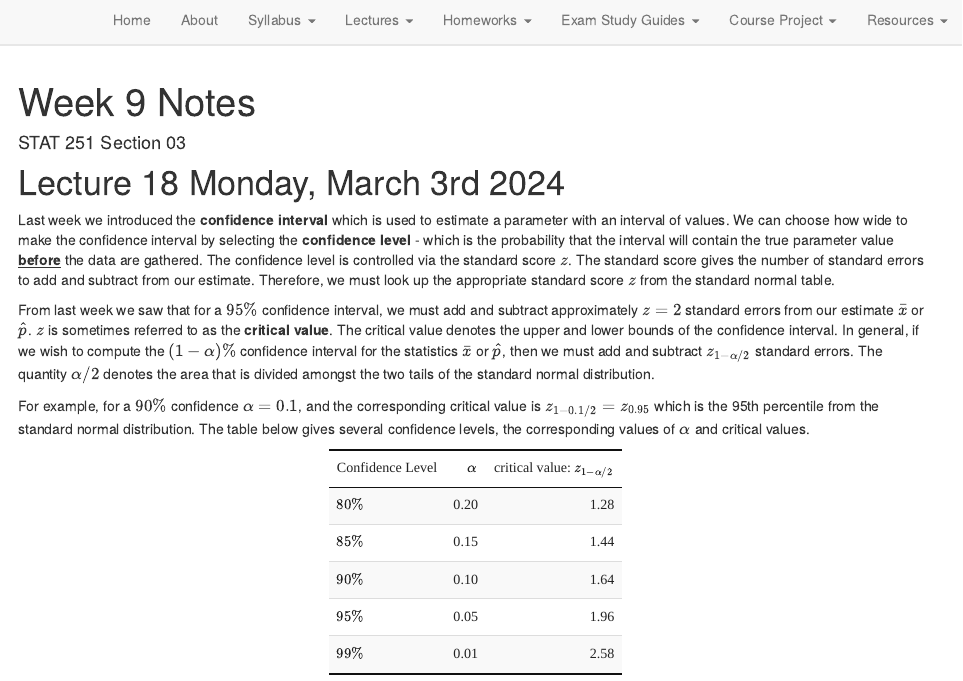
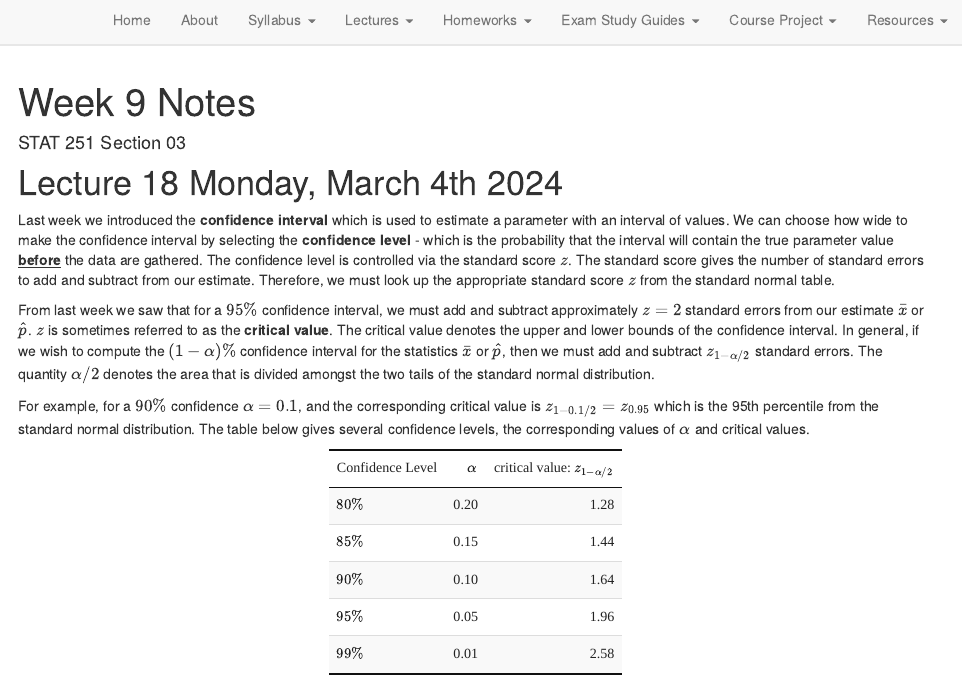
Before and after one commit to Jarred6068/Kvamme_UI_STAT251, an R Markdown document (docs/lecturemenu9.Rmd): the page in a window 1100 px wide, from 60 px down. Rendered offline with R 4.5, knitr and Pandoc, with nearby package versions; some code elsewhere in the file could not run offline.

Commit message:
corrected dates

````diff
--- a/docs/lecturemenu9.Rmd
+++ b/docs/lecturemenu9.Rmd
@@ -24,7 +24,7 @@ library(gganimate)
 path = 'C:/Users/Bruin/Documents/GitHub/UI_STAT251-03_Spring_2024/docs/Data/'
 ```
 
-# Lecture 18 Monday, March 3rd 2024
+# Lecture 18 Monday, March 4th 2024
 
 Last week we introduced the **confidence interval** which is used to estimate a parameter with an interval of values. We can choose how wide to make the confidence interval by selecting the **confidence level** - which is the probability that the interval will contain the true parameter value **<u>before</u>** the data are gathered. The confidence level is controlled via the standard score $z$. The standard score gives the number of standard errors to add and subtract from our estimate. Therefore, we must look up the appropriate standard score $z$ from the standard normal table.
 
````
Also changed, not shown: 1 other file.
